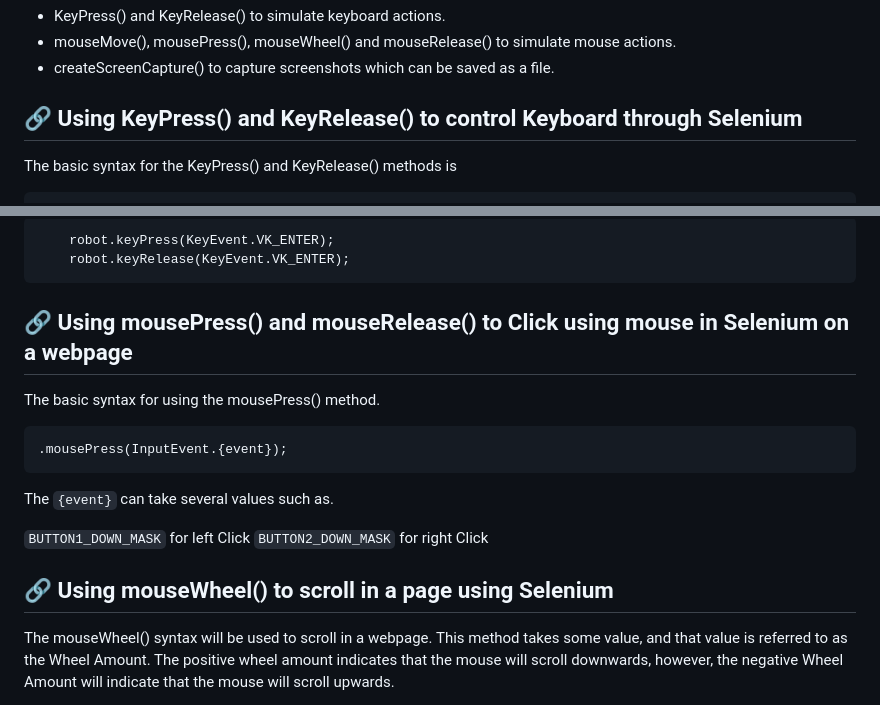
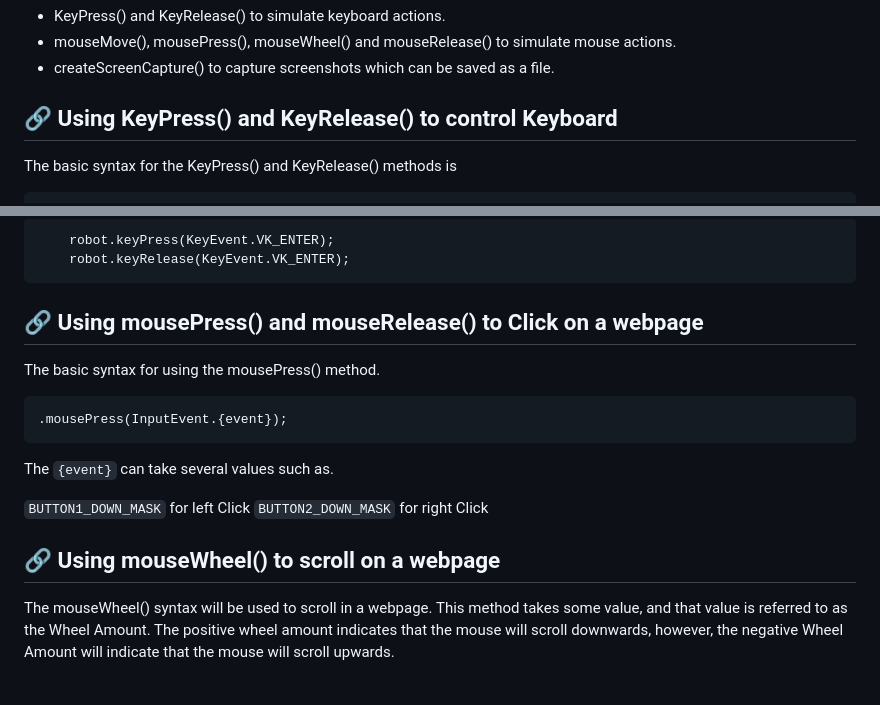
Before and after one commit to ermohitjoshi/Using-Robot-Class-In-Selenium-A-Detailed-Tutorial, a Markdown page: README.md, 2 parts joined by grey strips. GitHub-like rendering.

````diff
--- a/README.md
+++ b/README.md
@@ -28,7 +28,7 @@ Important Predefined methods or Robot Classes are as follows.
 - mouseMove(), mousePress(), mouseWheel() and mouseRelease() to simulate mouse actions.
 - createScreenCapture() to capture screenshots which can be saved as a file.
 
-## 🔗 Using KeyPress() and KeyRelease() to control Keyboard through Selenium
+## 🔗 Using KeyPress() and KeyRelease() to control Keyboard
 
 The basic syntax for the KeyPress() and KeyRelease() methods is
 
@@ -76,7 +76,7 @@ Use the Robot Class to Hit the Enter key and then release the key after it has b
 		robot.keyPress(KeyEvent.VK_ENTER);
 		robot.keyRelease(KeyEvent.VK_ENTER);
 
-## 🔗 Using mousePress() and mouseRelease() to Click using mouse in Selenium on a webpage
+## 🔗 Using mousePress() and mouseRelease() to Click on a webpage
 The basic syntax for using the mousePress() method.
 
 	.mousePress(InputEvent.{event});
@@ -86,7 +86,7 @@
 ```BUTTON1_DOWN_MASK``` for left Click
 ```BUTTON2_DOWN_MASK``` for right Click
 
-## 🔗 Using mouseWheel() to scroll in a page using Selenium
+## 🔗 Using mouseWheel() to scroll on a webpage
 
 The mouseWheel() syntax will be used to scroll in a webpage. This method takes some value, and that value is referred to as the Wheel Amount. The positive wheel amount indicates that the mouse will scroll downwards, however, the negative Wheel Amount will indicate that the mouse will scroll upwards.
 
````
